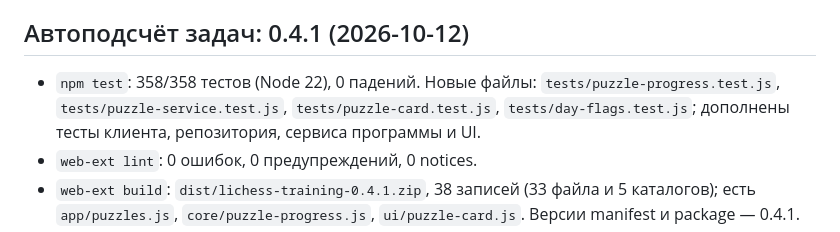
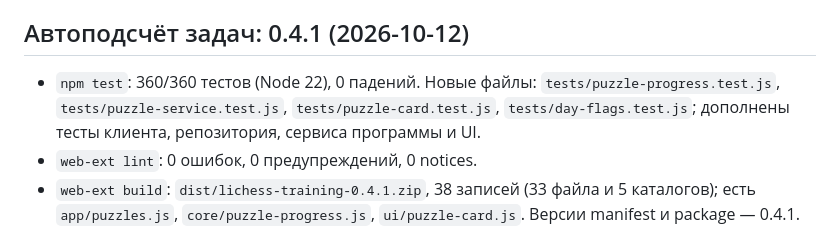
Before and after one commit to joerude/lichess-training, a Markdown page: docs/verification.md, the part around the change. Rendered like a GitHub page.

Commit message:
docs: record 360 tests after the 0.4.1 card fix

```diff
--- a/docs/verification.md
+++ b/docs/verification.md
@@ -4,7 +4,7 @@
 
 ## Автоподсчёт задач: 0.4.1 (2026-10-12)
 
-- `npm test`: 358/358 тестов (Node 22), 0 падений. Новые файлы: `tests/puzzle-progress.test.js`, `tests/puzzle-service.test.js`, `tests/puzzle-card.test.js`, `tests/day-flags.test.js`; дополнены тесты клиента, репозитория, сервиса программы и UI.
+- `npm test`: 360/360 тестов (Node 22), 0 падений. Новые файлы: `tests/puzzle-progress.test.js`, `tests/puzzle-service.test.js`, `tests/puzzle-card.test.js`, `tests/day-flags.test.js`; дополнены тесты клиента, репозитория, сервиса программы и UI.
 - `web-ext lint`: 0 ошибок, 0 предупреждений, 0 notices.
 - `web-ext build`: `dist/lichess-training-0.4.1.zip`, 38 записей (33 файла и 5 каталогов); есть `app/puzzles.js`, `core/puzzle-progress.js`, `ui/puzzle-card.js`. Версии manifest и package — 0.4.1.
 - Источник счётчика проверен одним публичным запросом 2026-10-12: `GET /api/user/sebajun777` → `perfs.puzzle.games = 894`.
```
